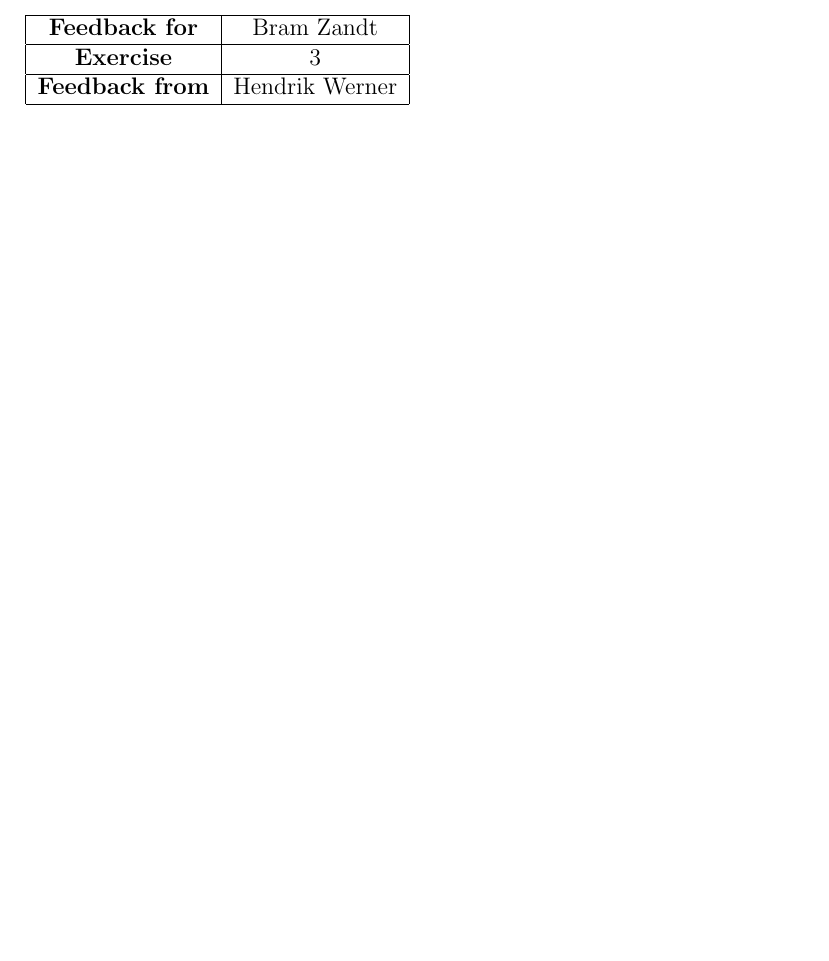
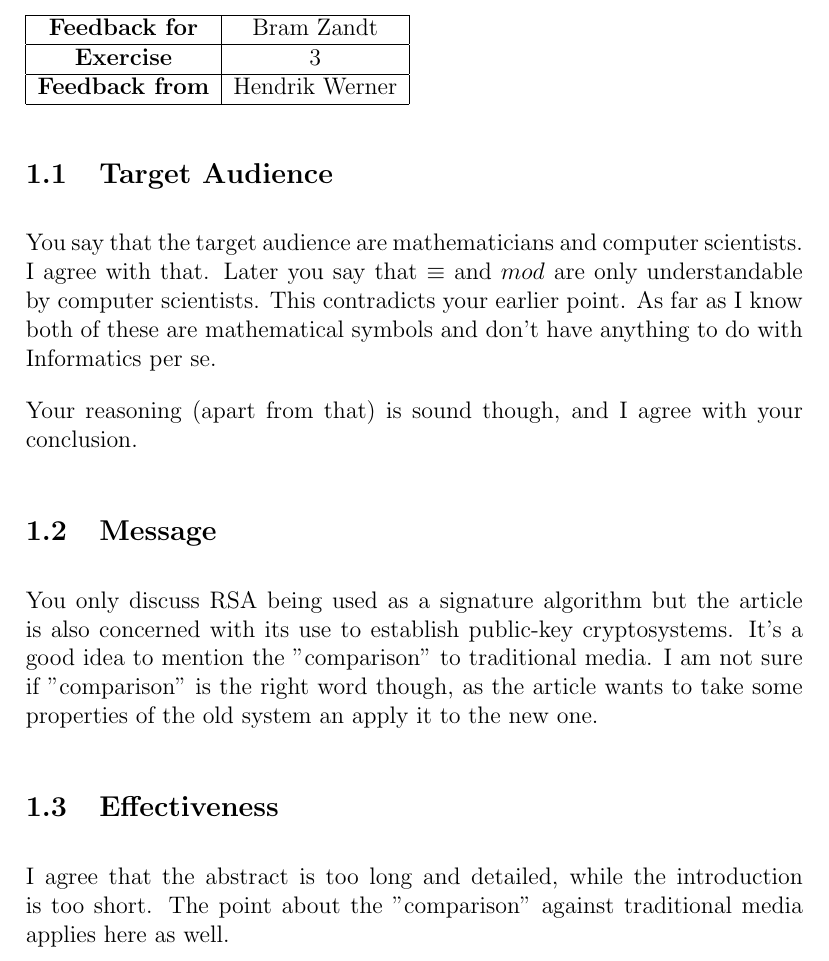
Before and after one commit to AcademischSchrijven/assignment4, a LaTeX problem sheet (assignment4_s4549775.tex): part of page 2 of 6, cut so that both start at the same text, the shorter picture padded with empty space. Compiled offline with pdfLaTeX.

Commit message:
Give feedback for Bram Zandt.

```diff
--- a/assignment4_s4549775.tex
+++ b/assignment4_s4549775.tex
@@ -18,6 +18,17 @@
 	\textbf{Exercise} & 3\\\hline
 	\textbf{Feedback from} & Hendrik Werner\\\hline
 \end{tabular}
+
+\subsection{Target Audience}
+You say that the target audience are mathematicians and computer scientists. I agree with that. Later you say that $\equiv$ and $mod$ are only understandable by computer scientists. This contradicts your earlier point. As far as I know both of these are mathematical symbols and don't have anything to do with Informatics per se.
+
+Your reasoning (apart from that) is sound though, and I agree with your conclusion.
+
+\subsection{Message}
+You only discuss RSA being used as a signature algorithm but the article is also concerned with its use to establish public-key cryptosystems. It's a good idea to mention the "comparison" to traditional media. I am not sure if "comparison" is the right word though, as the article wants to take some properties of the old system an apply it to the new one.
+
+\subsection{Effectiveness}
+I agree that the abstract is too long and detailed, while the introduction is too short. The point about the "comparison" against traditional media applies here as well.
 
 \clearpage
 \section{Feedback Stephanie can Gogh}
```
